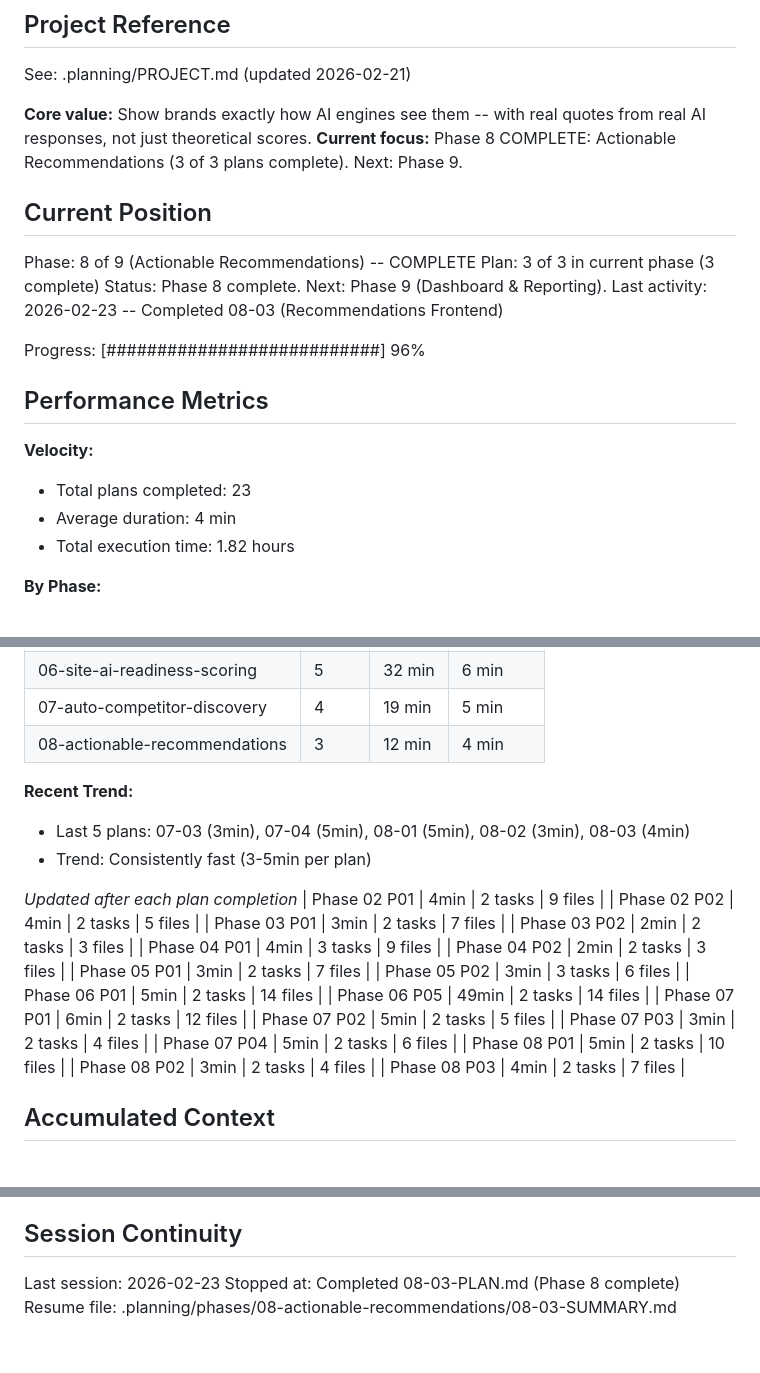
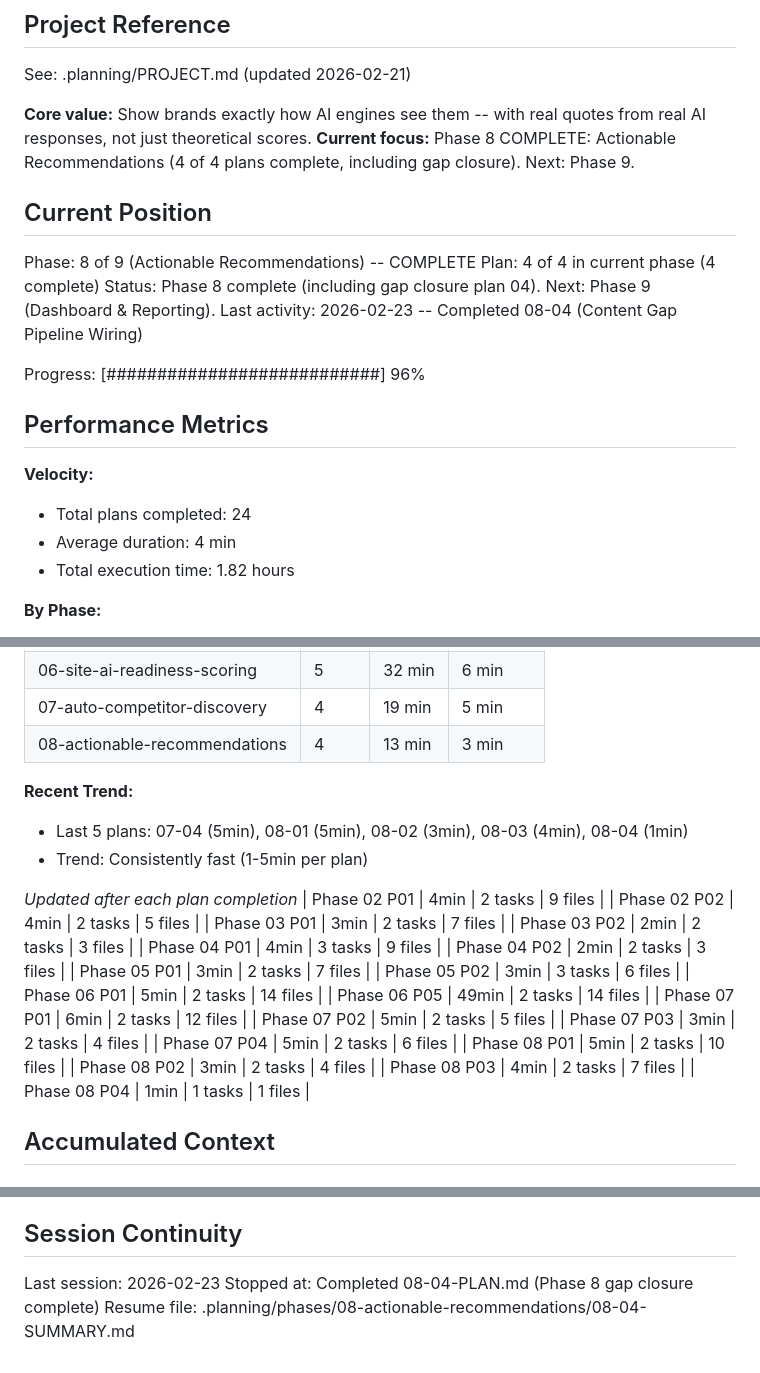
Before and after one commit to Endexa/geo-platform-mvp, a Markdown page: .planning/STATE.md, 3 parts joined by grey strips. Rendered like a GitHub page.

Commit message:
docs(08-04): complete content gap pipeline wiring plan

```diff
--- a/.planning/STATE.md
+++ b/.planning/STATE.md
@@ -5,21 +5,21 @@
 See: .planning/PROJECT.md (updated 2026-02-21)
 
 **Core value:** Show brands exactly how AI engines see them -- with real quotes from real AI responses, not just theoretical scores.
-**Current focus:** Phase 8 COMPLETE: Actionable Recommendations (3 of 3 plans complete). Next: Phase 9.
+**Current focus:** Phase 8 COMPLETE: Actionable Recommendations (4 of 4 plans complete, including gap closure). Next: Phase 9.
 
 ## Current Position
 
 Phase: 8 of 9 (Actionable Recommendations) -- COMPLETE
-Plan: 3 of 3 in current phase (3 complete)
-Status: Phase 8 complete. Next: Phase 9 (Dashboard & Reporting).
-Last activity: 2026-02-23 -- Completed 08-03 (Recommendations Frontend)
+Plan: 4 of 4 in current phase (4 complete)
+Status: Phase 8 complete (including gap closure plan 04). Next: Phase 9 (Dashboard & Reporting).
+Last activity: 2026-02-23 -- Completed 08-04 (Content Gap Pipeline Wiring)
 
 Progress: [###########################] 96%
 
 ## Performance Metrics
 
 **Velocity:**
-- Total plans completed: 23
+- Total plans completed: 24
 - Average duration: 4 min
 - Total execution time: 1.82 hours
 
@@ -34,11 +34,11 @@ Progress: [###########################] 96%
 | 05-audit-experience | 2 | 6 min | 3 min |
 | 06-site-ai-readiness-scoring | 5 | 32 min | 6 min |
 | 07-auto-competitor-discovery | 4 | 19 min | 5 min |
-| 08-actionable-recommendations | 3 | 12 min | 4 min |
+| 08-actionable-recommendations | 4 | 13 min | 3 min |
 
 **Recent Trend:**
-- Last 5 plans: 07-03 (3min), 07-04 (5min), 08-01 (5min), 08-02 (3min), 08-03 (4min)
-- Trend: Consistently fast (3-5min per plan)
+- Last 5 plans: 07-04 (5min), 08-01 (5min), 08-02 (3min), 08-03 (4min), 08-04 (1min)
+- Trend: Consistently fast (1-5min per plan)
 
 *Updated after each plan completion*
 | Phase 02 P01 | 4min | 2 tasks | 9 files |
@@ -58,6 +58,7 @@ Progress: [###########################] 96%
 | Phase 08 P01 | 5min | 2 tasks | 10 files |
 | Phase 08 P02 | 3min | 2 tasks | 4 files |
 | Phase 08 P03 | 4min | 2 tasks | 7 files |
+| Phase 08 P04 | 1min | 1 tasks | 1 files |
 
 ## Accumulated Context
 
@@ -162,5 +164,5 @@ None yet.
 ## Session Continuity
 
 Last session: 2026-02-23
-Stopped at: Completed 08-03-PLAN.md (Phase 8 complete)
-Resume file: .planning/phases/08-actionable-recommendations/08-03-SUMMARY.md
+Stopped at: Completed 08-04-PLAN.md (Phase 8 gap closure complete)
+Resume file: .planning/phases/08-actionable-recommendations/08-04-SUMMARY.md
```
Also changed, not shown: other parts of .planning/STATE.md (+1 -0 lines), 1 other file.
